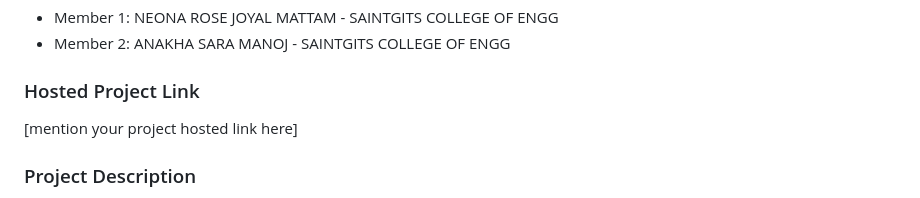
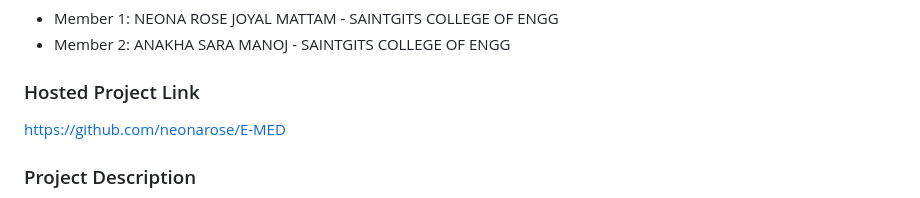
Before and after one commit to neonarose/E-MED, a Markdown page: README.md, the part around the change. Rendered like a GitHub page.

Commit message:
Update project link and enhance project description
Updated project link and provided a detailed project description.

```diff
--- a/README.md
+++ b/README.md
@@ -13,7 +13,7 @@
 - Member 2: ANAKHA SARA MANOJ - SAINTGITS COLLEGE OF ENGG
 
 ### Hosted Project Link
-[mention your project hosted link here]
+https://github.com/neonarose/E-MED
 
 ### Project Description
 E-Med is an accessibility-first web app that helps elderly users order medicine by simply scanning handwritten prescriptions with AI, eliminating the need to type complex names. It integrates with OpenStreetMap to instantly locate nearby pharmacies and provides live delivery tracking for a seamless healthcare experience.
```
